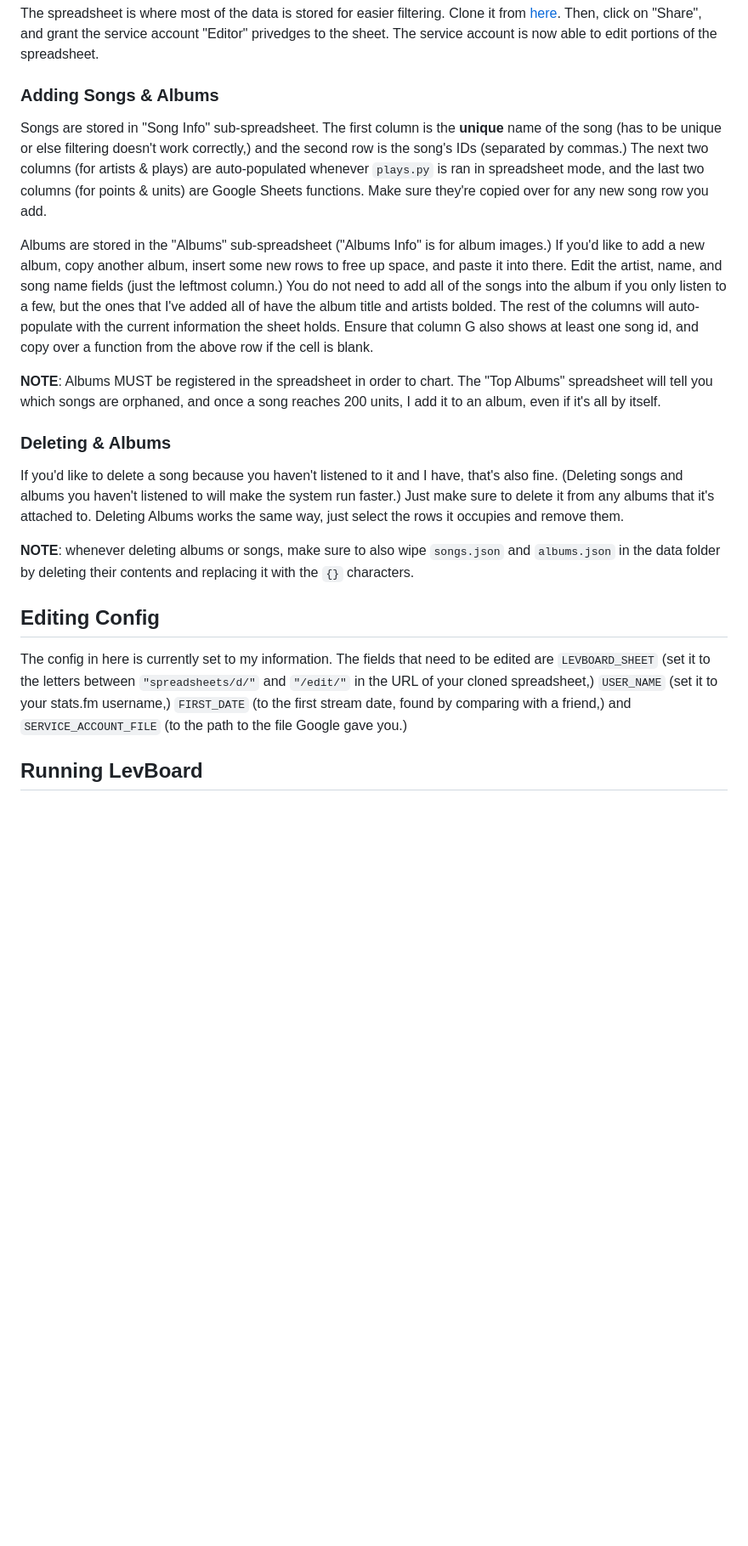
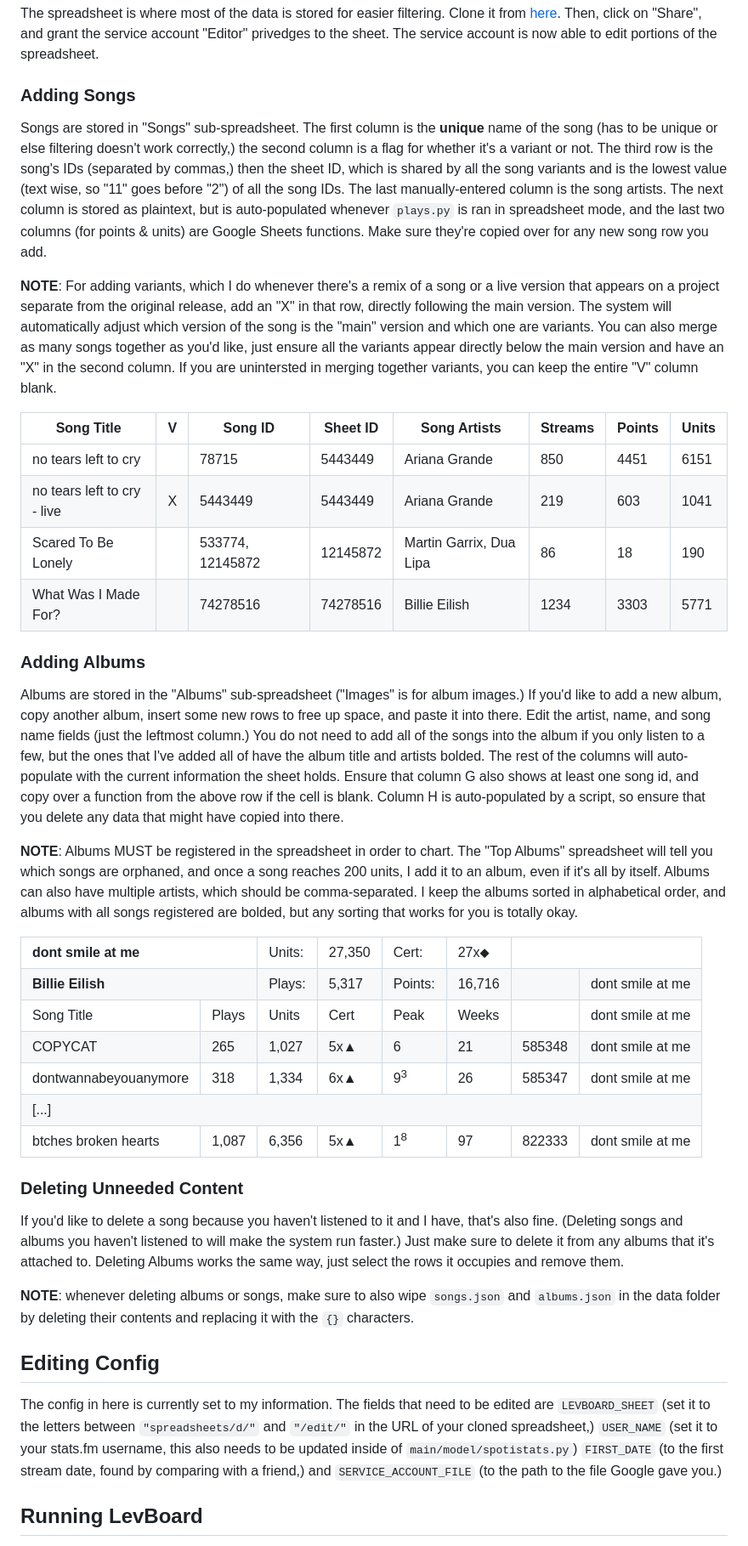
Before and after one commit to levkoch/levboard, a Markdown page: README.md, the part around the change printed below. Shown: that part at 85% size. GitHub-like rendering; blank space fills up the shorter version.

Commit message:
update FREAKme with new info
i forgot i changed the way the charts work without updating the readme, but thank u naldo for catching it

```diff
--- a/README.md
+++ b/README.md
@@ -16,20 +16,94 @@ Head over to the [Google Cloud Console](https://console.cloud.google.com/) and c
 ## Setting Up Spreadsheet.
 The spreadsheet is where most of the data is stored for easier filtering. Clone it from [here](https://docs.google.com/spreadsheets/d/1_KNcoT92nfgQCRqLH7Iz4ZSxy9hxCd8ll0Hzn9hscqk/copy). Then, click on "Share", and grant the service account "Editor" privedges to the sheet. The service account is now able to edit portions of the spreadsheet.
 
-### Adding Songs & Albums
-Songs are stored in "Song Info" sub-spreadsheet. The first column is the **unique** name of the song (has to be unique or else filtering doesn't work correctly,) and the second row is the song's IDs (separated by commas.) The next two columns (for artists & plays) are auto-populated whenever `plays.py` is ran in spreadsheet mode, and the last two columns (for points & units) are Google Sheets functions. Make sure they're copied over for any new song row you add.
+### Adding Songs
+Songs are stored in "Songs" sub-spreadsheet. The first column is the **unique** name of the song (has to be unique or else filtering doesn't work correctly,) the second column is a flag for whether it's a variant or not. The third row is the song's IDs (separated by commas,) then the sheet ID, which is shared by all the song variants and is the lowest value (text wise, so "11" goes before "2") of all the song IDs. The last manually-entered column is the song artists. The next column is stored as plaintext, but is auto-populated whenever `plays.py` is ran in spreadsheet mode, and the last two columns (for points & units) are Google Sheets functions. Make sure they're copied over for any new song row you add.
 
-Albums are stored in the "Albums" sub-spreadsheet ("Albums Info" is for album images.) If you'd like to add a new album, copy another album, insert some new rows to free up space, and paste it into there. Edit the artist, name, and song name fields (just the leftmost column.) You do not need to add all of the songs into the album if you only listen to a few, but the ones that I've added all of have the album title and artists bolded. The rest of the columns will auto-populate with the current information the sheet holds. Ensure that column G also shows at least one song id, and copy over a function from the above row if the cell is blank.
+**NOTE**: For adding variants, which I do whenever there's a remix of a song or a live version that appears on a project separate from the original release, add an "X" in that row, directly following the main version. The system will automatically adjust which version of the song is the "main" version and which one are variants. You can also merge as many songs together as you'd like, just ensure all the variants appear directly below the main version and have an "X" in the second column. If you are unintersted in merging together variants, you can keep the entire "V" column blank.
 
-**NOTE**: Albums MUST be registered in the spreadsheet in order to chart. The "Top Albums" spreadsheet will tell you which songs are orphaned, and once a song reaches 200 units, I add it to an album, even if it's all by itself.
+| Song Title | V | Song ID | Sheet ID | Song Artists | Streams | Points | Units
+| --- | --- | --- | --- | --- | --- | --- | --- |
+| no tears left to cry | | 78715 | 5443449 | Ariana Grande | 850 | 4451 | 6151
+| no tears left to cry - live | X | 5443449 | 5443449 | Ariana Grande | 219 | 603 | 1041
+| Scared To Be Lonely | | 533774, 12145872 | 12145872 | Martin Garrix, Dua Lipa | 86 | 18 | 190
+| What Was I Made For? | | 74278516 | 74278516 | Billie Eilish | 1234 | 3303 | 5771
 
-### Deleting & Albums
+
+### Adding Albums
+Albums are stored in the "Albums" sub-spreadsheet ("Images" is for album images.) If you'd like to add a new album, copy another album, insert some new rows to free up space, and paste it into there. Edit the artist, name, and song name fields (just the leftmost column.) You do not need to add all of the songs into the album if you only listen to a few, but the ones that I've added all of have the album title and artists bolded. The rest of the columns will auto-populate with the current information the sheet holds. Ensure that column G also shows at least one song id, and copy over a function from the above row if the cell is blank. Column H is auto-populated by a script, so ensure that you delete any data that might have copied into there.
+
+**NOTE**: Albums MUST be registered in the spreadsheet in order to chart. The "Top Albums" spreadsheet will tell you which songs are orphaned, and once a song reaches 200 units, I add it to an album, even if it's all by itself. Albums can also have multiple artists, which should be comma-separated. I keep the albums sorted in alphabetical order, and albums with all songs registered are bolded, but any sorting that works for you is totally okay.
+
+<table>
+  <tr>
+    <td colspan="2"><b>dont smile at me</b></td>
+    <td>Units:</td>
+    <td>27,350</td>
+    <td>Cert:</td>
+    <td>27x⬥</td>
+    <td colspan="2"> </td>
+  </tr>
+  <tr>
+    <td colspan="2"><b>Billie Eilish</b></td>
+    <td>Plays:</td>
+    <td>5,317</td>
+    <td>Points:</td>
+    <td>16,716</td>
+    <td> </td>
+    <td>dont smile at me</td>
+  </tr>
+  <tr>
+    <td>Song Title</td>
+    <td>Plays</td>
+    <td>Units</td>
+    <td>Cert</td>
+    <td>Peak</td>
+    <td>Weeks</td>
+    <td> </td>
+    <td>dont smile at me</td>
+  </tr>
+  <tr>
+    <td>COPYCAT</td>
+    <td>265</td>
+    <td>1,027</td>
+    <td>5x▲</td>
+    <td>6</td>
+    <td>21</td>
+    <td>585348</td>
+    <td>dont smile at me</td>
+  </tr>
+  <tr>
+    <td>dontwannabeyouanymore</td>
+    <td>318</td>
+    <td>1,334</td>
+    <td>6x▲</td>
+    <td>9<sup>3</sup></td>
+    <td>26</td>
+    <td>585347</td>
+    <td>dont smile at me</td>
+  </tr>
+  <tr>
+    <td colspan="8">[...]</td>
+  </tr>
+  <tr>
+    <td>btches broken hearts</td>
+    <td>1,087</td>
+    <td>6,356</td>
+    <td>5x▲</td>
+    <td>1<sup>8</sup></td>
+    <td>97</td>
+    <td>822333</td>
+    <td>dont smile at me</td>
+  </tr>
+</table>
+
+### Deleting Unneeded Content
 If you'd like to delete a song because you haven't listened to it and I have, that's also fine. (Deleting songs and albums you haven't listened to will make the system run faster.) Just make sure to delete it from any albums that it's attached to. Deleting Albums works the same way, just select the rows it occupies and remove them.
 
 **NOTE**: whenever deleting albums or songs, make sure to also wipe `songs.json` and `albums.json` in the data folder by deleting their contents and replacing it with the `{}` characters.
 
 ## Editing Config
-The config in here is currently set to my information. The fields that need to be edited are `LEVBOARD_SHEET` (set it to the letters between `"spreadsheets/d/"` and `"/edit/"` in the URL of your cloned spreadsheet,) `USER_NAME` (set it to your stats.fm username,) `FIRST_DATE` (to the first stream date, found by comparing with a friend,) and `SERVICE_ACCOUNT_FILE` (to the path to the file Google gave you.)
+The config in here is currently set to my information. The fields that need to be edited are `LEVBOARD_SHEET` (set it to the letters between `"spreadsheets/d/"` and `"/edit/"` in the URL of your cloned spreadsheet,) `USER_NAME` (set it to your stats.fm username, this also needs to be updated inside of `main/model/spotistats.py`) `FIRST_DATE` (to the first stream date, found by comparing with a friend,) and `SERVICE_ACCOUNT_FILE` (to the path to the file Google gave you.)
 
 ## Running LevBoard
 Now that config is all set up, it's time to boot up LevBoard and have it replace all of my data in your spreadsheet with your data. First, delete the contents of `songs.json` and `albums.json`, replacing them with `{}`. Then, run `main/load.py` to grab all of the songs in the spreadsheet and save them to the program files. Then, run `main/main.py` to load all of the chart weeks in to the program files and into the spreadsheet. Reload the spreadsheet page, and all of the data should pop up for you to explore.
```
Also changed, not shown: other parts of README.md (+1 -1 lines).
